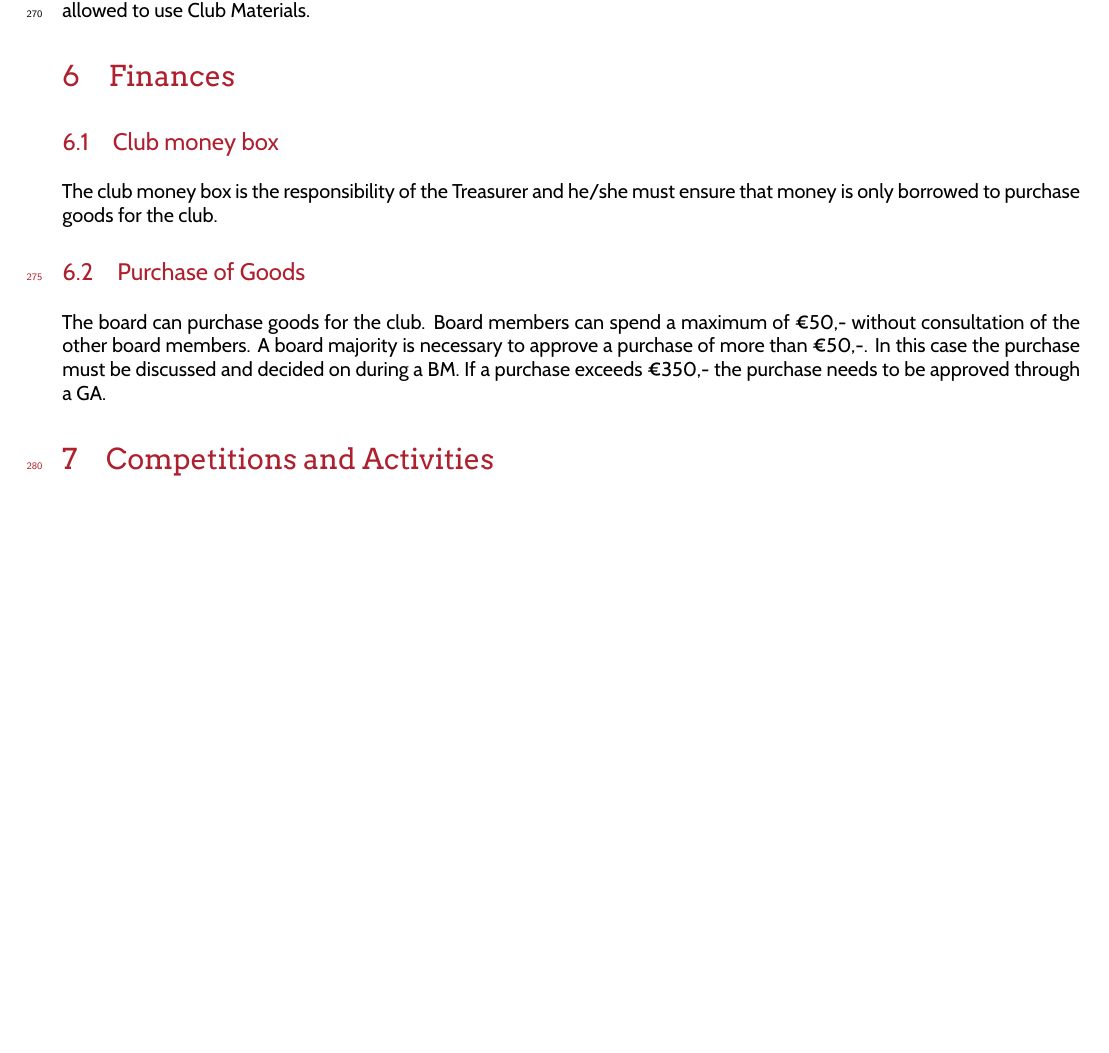
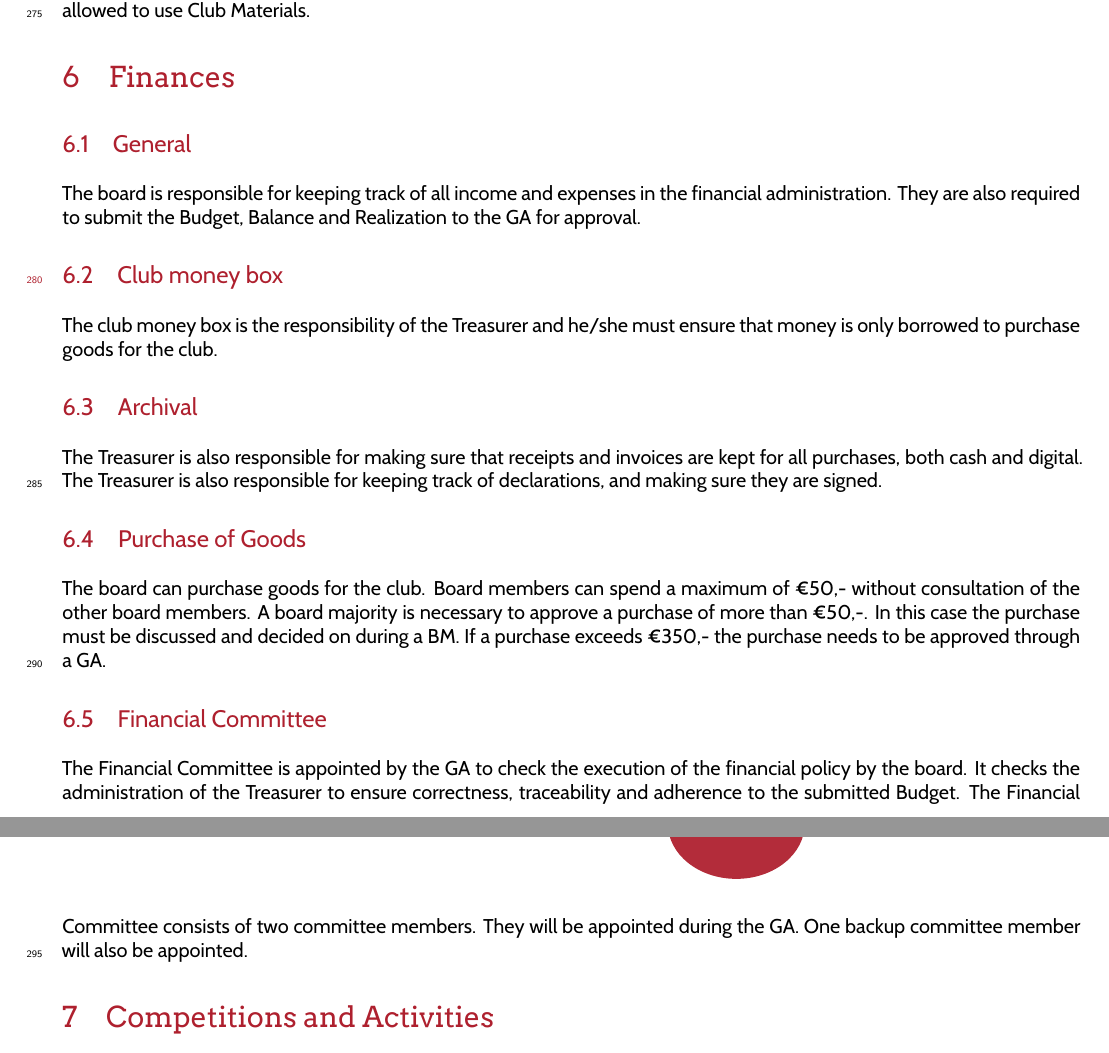
Before and after one commit to christiaangoossens/DaVinciHR2019, a LaTeX document (HR.tex): part of page 9 of 10 before the commit and two parts of pages 9 and 10 of 10 after it, the two joined at a grey line, cut so that both start at the same text, the shorter picture padded with empty space. Compiled offline with XeLaTeX.

Commit message:
Added parts of the financial text

```diff
--- a/HR.tex
+++ b/HR.tex
@@ -193,11 +194,20 @@ Members are allowed to borrow Club Material for use in external competitions. Wh
 In case Club Material is needed for a beginners course, the material needs to be returned in good order at the latest at the start of the lesson. In case the material is not in good order or returned too late a fine of 10 euro is to be paid. If no valid reason is provided for not returning the material in good order on time, the board can decide that the Member is no longer allowed to use Club Materials.
 
 \section{Finances}
+\subsection{General}
+The board is responsible for keeping track of all income and expenses in the financial administration. They are also required to submit the Budget, Balance and Realization to the GA for approval.
+
 \subsection{Club money box}
 The club money box is the responsibility of the Treasurer and he/she must ensure that money is only borrowed to purchase goods for the club.
 
+\subsection{Archival}
+The Treasurer is also responsible for making sure that receipts and invoices are kept for all purchases, both cash and digital. The Treasurer is also responsible for keeping track of declarations, and making sure they are signed.
+
 \subsection{Purchase of Goods}
 The board can purchase goods for the club. Board members can spend a maximum of €50,- without consultation of the other board members. A board majority is necessary to approve a purchase of more than €50,-. In this case the purchase must be discussed and decided on during a BM. If a purchase exceeds €350,- the purchase needs to be approved through a GA.
+
+\subsection{Financial Committee}
+The Financial Committee is appointed by the GA to check the execution of the financial policy by the board. It checks the administration of the Treasurer to ensure correctness, traceability and adherence to the submitted Budget. The Financial Committee consists of two committee members. They will be appointed during the GA. One backup committee member will also be appointed.
 
 \section{Competitions and Activities}
 \subsection{General}
```
Also changed, not shown: HR.pdf, HR.tex (1 more changed lines).
